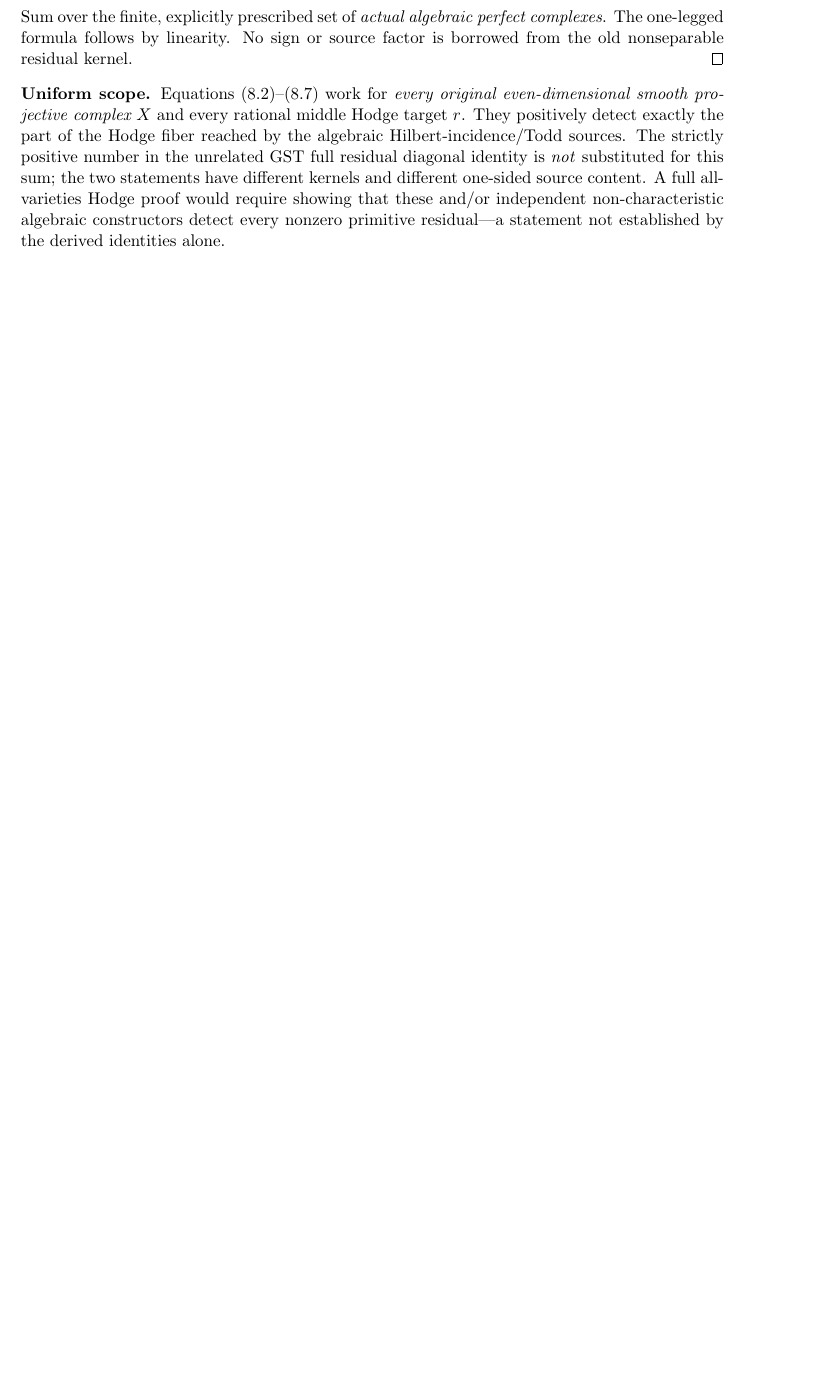
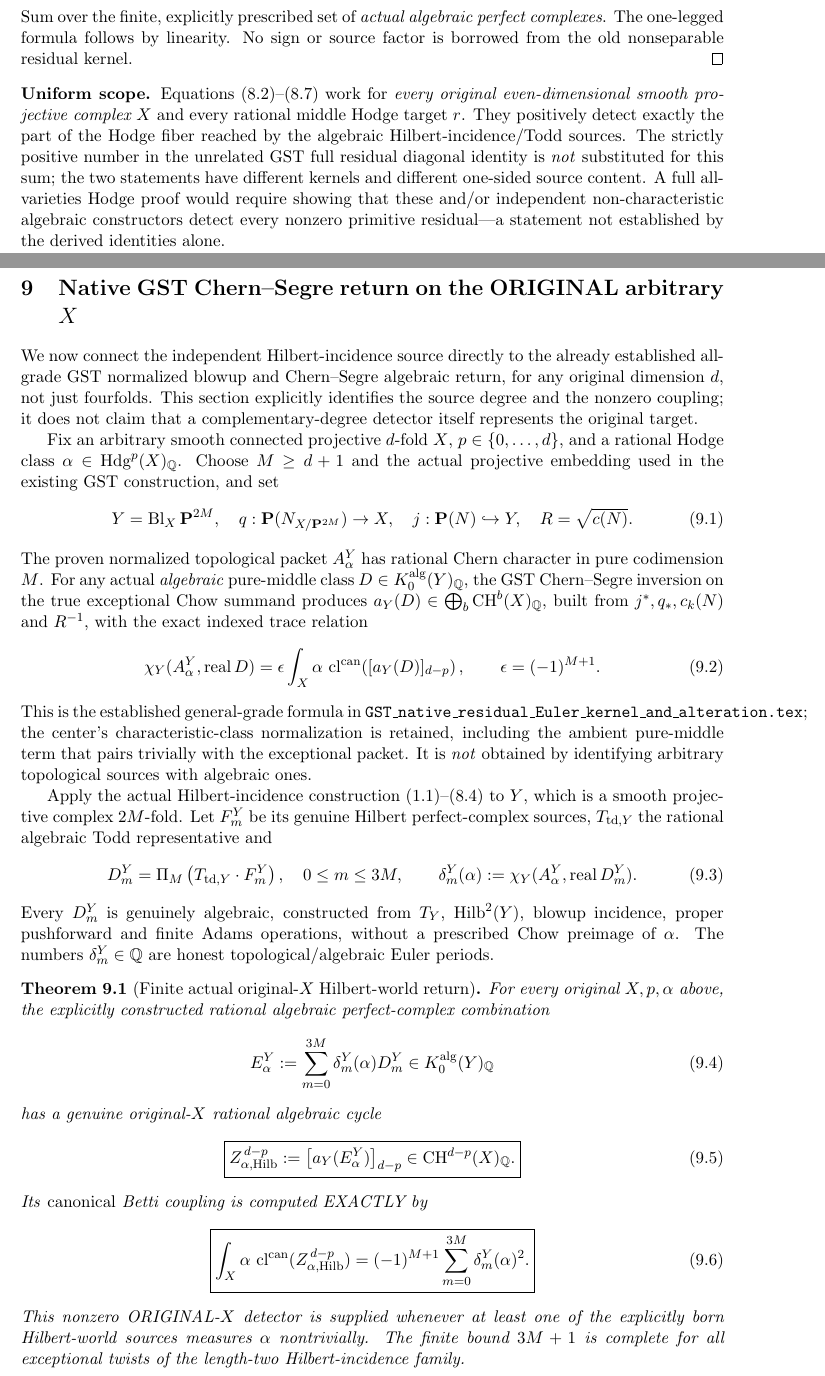
Before and after one commit to kyo-oo/HC-PROOF, a LaTeX paper (research/derivations/GST_arbitrary_X_Hilbert_incidence_primitive_Euler_source_2026-10-21.tex): part of page 7 of 9 before the commit and two parts of pages 7 and 8 of 10 after it, the two joined at a grey line, cut so that both start at the same text, the shorter picture padded with empty space. Compiled offline with pdfLaTeX.

Commit message:
math: compose Hilbert algebraic source birth with canonical GST Chern-Segre return to arbitrary original X

```diff
--- a/research/derivations/GST_arbitrary_X_Hilbert_incidence_primitive_Euler_source_2026-10-21.tex
+++ b/research/derivations/GST_arbitrary_X_Hilbert_incidence_primitive_Euler_source_2026-10-21.tex
@@ -595,3 +595,93 @@ constructors detect every nonzero primitive
 residual---a statement not established by the
 derived identities alone.
 
+\section{Native GST Chern--Segre return on the ORIGINAL arbitrary \(X\)}
+We now connect the independent Hilbert-incidence source directly
+to the already established all-grade GST normalized blowup
+and Chern--Segre algebraic return, for any original dimension
+\(d\), not just fourfolds. This section explicitly identifies
+the source degree and the nonzero coupling; it does not claim
+that a complementary-degree detector itself represents
+the original target.
+
+Fix an arbitrary smooth connected projective \(d\)-fold \(X\),
+\(p\in\{0,\ldots,d\}\), and a rational Hodge class
+\(\alpha\in\operatorname{Hdg}^p(X)_\Q\).
+Choose \(M\ge d+1\) and the actual projective embedding
+used in the existing GST construction, and set
+\[
+ Y=\operatorname{Bl}_X\mathbf P^{2M},\quad
+ q:\mathbf P(N_{X/\mathbf P^{2M}})\to X,\quad
+ j:\mathbf P(N)\hookrightarrow Y,\quad
+ R=\sqrt{c(N)}.                                      \tag{9.1}
+\]
+The proven normalized topological packet \(A_\alpha^Y\)
+has rational Chern character in pure codimension \(M\).
+For any actual \emph{algebraic} pure-middle class
+\(D\in K_0^{\rm alg}(Y)_\Q\), the GST Chern--Segre
+inversion on the true exceptional Chow summand produces
+\(
+ a_Y(D)\in\bigoplus_b\CH^b(X)_\Q
+\),
+built from \(j^*,q_*,c_k(N)\) and \(R^{-1}\), with the
+exact indexed trace relation
+\[
+ \chi_Y(A_\alpha^Y,\operatorname{real}D)
+    =\epsilon\int_X\alpha\,
+       \cl^{\rm can}\!\left([a_Y(D)]_{d-p}\right),
+ \qquad \epsilon=(-1)^{M+1}.                        \tag{9.2}
+\]
+This is the established general-grade formula in
+\texttt{GST\_native\_residual\_Euler\_kernel\_and\_alteration.tex};
+the center's characteristic-class normalization is retained,
+including the ambient pure-middle term that pairs trivially
+with the exceptional packet. It is \emph{not} obtained by
+identifying arbitrary topological sources with algebraic ones.
+
+Apply the actual Hilbert-incidence construction
+(1.1)--(8.4) to \(Y\), which is a smooth projective
+complex \(2M\)-fold. Let \(F_m^Y\) be its genuine Hilbert
+perfect-complex sources, \(T_{\td,Y}\) the rational
+algebraic Todd representative and
+\[
+ D_m^Y=\Pi_M\left(T_{\td,Y}\cdot F_m^Y\right),
+ \quad 0\le m\le3M,\qquad
+ \delta_m^Y(\alpha)
+    :=\chi_Y(A_\alpha^Y,\operatorname{real}D_m^Y).
+                                                               \tag{9.3}
+\]
+Every \(D_m^Y\) is genuinely algebraic, constructed from
+\(T_Y\), \(\Hilb^2(Y)\), blowup incidence, proper pushforward
+and finite Adams operations, without a prescribed Chow
+preimage of \(\alpha\). The numbers \(\delta_m^Y\in\Q\)
+are honest topological/algebraic Euler periods.
+
+\begin{theorem}[Finite actual original-\(X\) Hilbert-world return]
+For every original \(X,p,\alpha\) above, the explicitly
+constructed rational algebraic perfect-complex combination
+\[
+ E_\alpha^Y
+    :=\sum_{m=0}^{3M}\delta_m^Y(\alpha)D_m^Y
+            \in K_0^{\rm alg}(Y)_\Q                    \tag{9.4}
+\]
+has a genuine original-\(X\) rational algebraic cycle
+\[
+ \boxed{
+ Z_{\alpha,\Hilb}^{\,d-p}
+      :=\left[a_Y(E_\alpha^Y)\right]_{d-p}
+           \in\CH^{d-p}(X)_\Q.}                      \tag{9.5}
+\]
+Its \emph{canonical} Betti coupling is computed EXACTLY by
+\[
+ \boxed{
+ \int_X\alpha\,
+       \cl^{\rm can}(Z_{\alpha,\Hilb}^{\,d-p})
+      =(-1)^{M+1}\sum_{m=0}^{3M}
+                        \delta_m^Y(\alpha)^2.}      \tag{9.6}
+\]
+This nonzero ORIGINAL-\(X\) detector is supplied
+whenever at least one of the explicitly born Hilbert-world
+sources measures \(\alpha\) nontrivially. The finite bound
+\(3M+1\) is complete for all exceptional twists of the
+length-two Hilbert-incidence family.
+\end{theorem}
@@ -597,0 +700 @@ derived identities alone.
+   =\sum_{m=0}^{3M}\delta_m^Y(\alpha)^2.
```
Also changed, not shown: research/derivations/GST_arbitrary_X_Hilbert_incidence_primitive_Euler_source_2026-10-21.tex (36 more changed lines).
